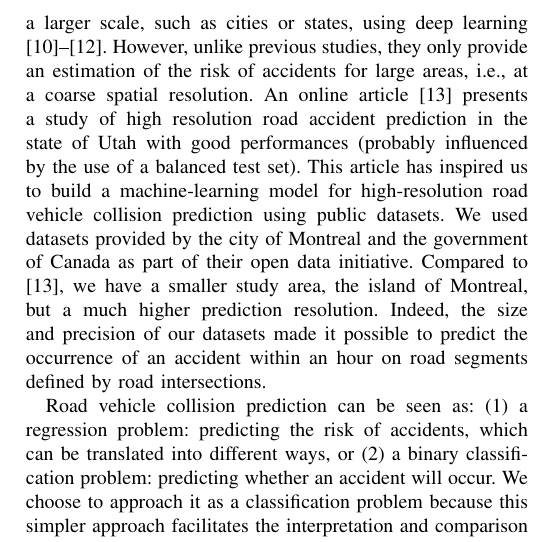
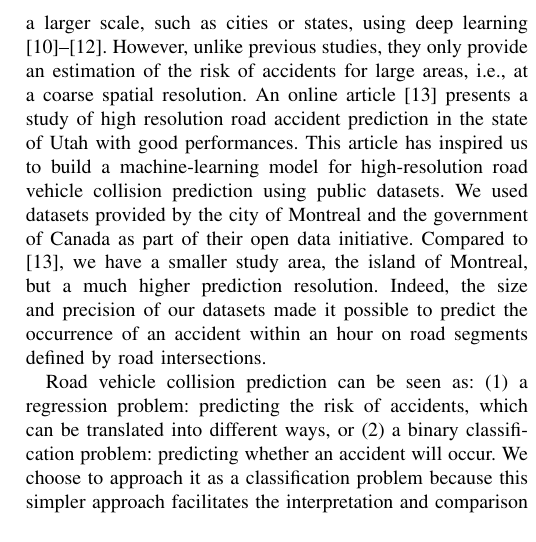
Before and after one commit to hantoine/accident-prediction-montreal-paper, a LaTeX paper (BigData_2019.tex): part of one column of page 2 of 10, cut so that both start at the same text. Compiled offline with pdfLaTeX; a missing font is replaced by an installed copy or a similar font; a LaTeX package or settings file that is missing is left out.

Commit message:
Remove parenthesis about perfs of online article, it is probably too early to make this remark since balanced data has not been defined yet, it might confuse the reader

```diff
--- a/BigData_2019.tex
+++ b/BigData_2019.tex
@@ -117,7 +117,7 @@ Indeed, in order to accurately predict the occurrence of an accident, additional
 
 Several studies used relatively small datasets and performed accident prediction only on a few selected roads~\cite{Chang2005, Chang2005b, Lin2015, Theofilatos2017}. More recently, other studies performed accident prediction at a larger scale, such as cities or states, using deep
 learning\cite{QChen2016, Najjar2017, Yuan2018}.
-However, unlike previous studies, they only provide an estimation of the risk of accidents for large areas, i.e., at a coarse spatial resolution. An online article\cite{mediumarticle} presents a study of high resolution road accident prediction in the state of Utah with good performances (probably influenced by the use of a balanced test set). This article has inspired us to build a machine-learning model for high-resolution road vehicle collision prediction using public datasets. We used datasets provided by the city of Montreal and the government of Canada as part of their open data initiative. Compared to \cite{mediumarticle}, we have a smaller study area, the island of Montreal, but a much higher prediction resolution. Indeed, the size and precision of our datasets made it possible to predict the occurrence of an accident within an hour on road segments defined by road intersections.
+However, unlike previous studies, they only provide an estimation of the risk of accidents for large areas, i.e., at a coarse spatial resolution. An online article\cite{mediumarticle} presents a study of high resolution road accident prediction in the state of Utah with good performances. This article has inspired us to build a machine-learning model for high-resolution road vehicle collision prediction using public datasets. We used datasets provided by the city of Montreal and the government of Canada as part of their open data initiative. Compared to \cite{mediumarticle}, we have a smaller study area, the island of Montreal, but a much higher prediction resolution. Indeed, the size and precision of our datasets made it possible to predict the occurrence of an accident within an hour on road segments defined by road intersections.
 
 Road vehicle collision prediction can be seen as:
 (1) a regression problem: predicting the risk of accidents, which can be translated into different ways, or
```
Also changed, not shown: Distribution_Accidents.tex (+1 -1 lines).
